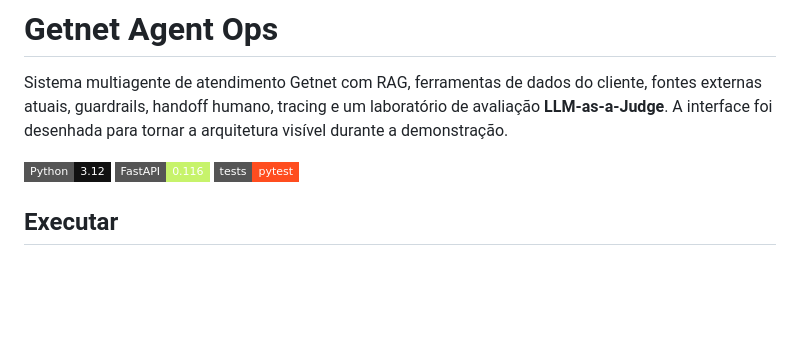
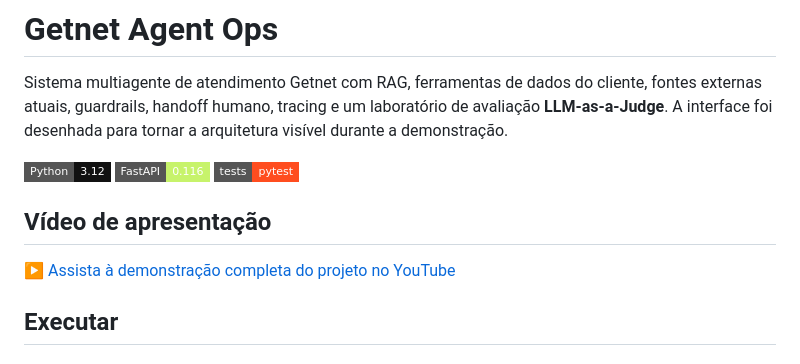
Before and after one commit to rafaelcl292/getnet-multi-agent-support, a Markdown page: README.md, the part around the change. Rendered like a GitHub page; badges without logos; blank space fills up the shorter version.

Commit message:
docs: add project presentation video

```diff
--- a/README.md
+++ b/README.md
@@ -3,6 +3,10 @@
 Sistema multiagente de atendimento Getnet com RAG, ferramentas de dados do cliente, fontes externas atuais, guardrails, handoff humano, tracing e um laboratório de avaliação **LLM-as-a-Judge**. A interface foi desenhada para tornar a arquitetura visível durante a demonstração.
 
 ![Python](https://img.shields.io/badge/Python-3.12-111?style=flat-square) ![FastAPI](https://img.shields.io/badge/FastAPI-0.116-c7f36b?style=flat-square) ![Tests](https://img.shields.io/badge/tests-pytest-ff4d1f?style=flat-square)
+
+## Vídeo de apresentação
+
+▶️ [Assista à demonstração completa do projeto no YouTube](https://youtu.be/Cm2ex5Gj2ss)
 
 ## Executar
 
```
